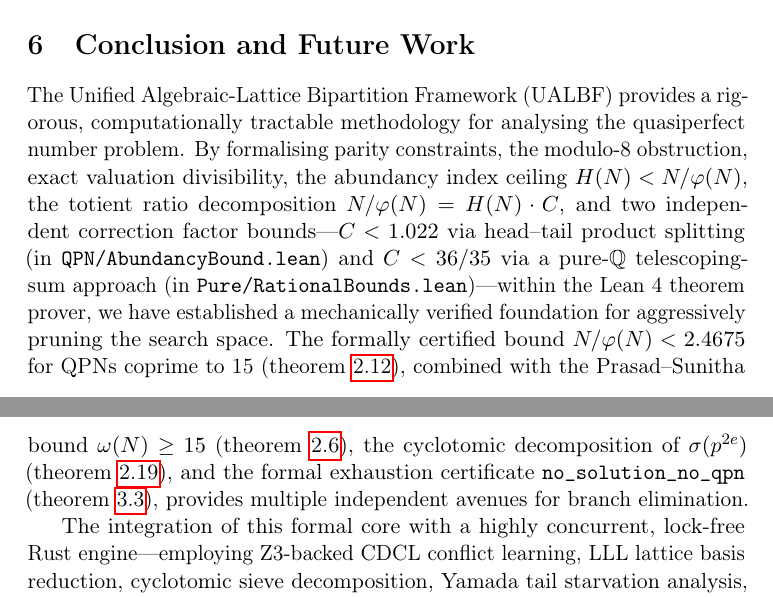
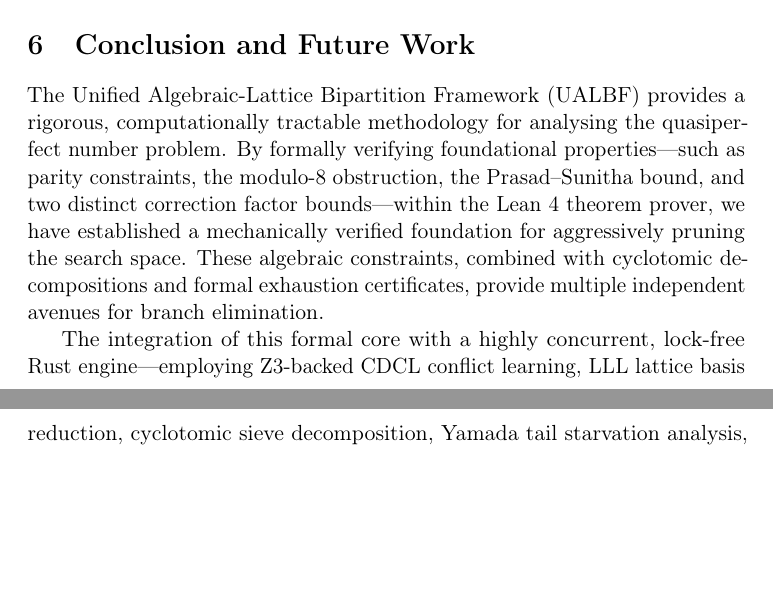
Before and after one commit to fderuiter/quasipolynomials, a LaTeX paper (ualbf-project/paper/main.tex, which reads ualbf-project/paper/sections/06_conclusion.tex): two parts of pages 26 and 27 of 28, joined at a grey line, cut so that both start at the same text, the shorter picture padded with empty space. Compiled offline with pdfLaTeX.

Commit message:
docs: condense conclusion summary and relocate Zsigmondy verification status to introduction contributions

```diff
--- a/ualbf-project/paper/sections/06_conclusion.tex
+++ b/ualbf-project/paper/sections/06_conclusion.tex
@@ -6,23 +6,14 @@
 
 The Unified Algebraic-Lattice Bipartition Framework (UALBF) provides a
 rigorous, computationally tractable methodology for analysing the
-quasiperfect number problem.  By formalising parity constraints, the
-modulo-8 obstruction, exact valuation divisibility, the abundancy index
-ceiling $H(N) < N/\varphi(N)$, the totient ratio decomposition
-$N/\varphi(N) = H(N) \cdot C$, and two independent correction factor
-bounds---$C < 1.022$ via head--tail product splitting (in
-\texttt{QPN/AbundancyBound.lean}) and $C < 36/35$ via a pure-$\mathbb{Q}$
-telescoping-sum approach (in \texttt{Pure/RationalBounds.lean})---within the
-Lean~4 theorem prover, we have established a mechanically verified
-foundation for aggressively pruning the search space.  The formally
-certified bound $N/\varphi(N) < 2.4675$ for QPNs coprime to~15
-(\cref{thm:totient-bound}), combined with the Prasad--Sunitha bound
-$\omega(N) \ge 15$ (\cref{thm:prasad-sunitha}), the cyclotomic
-decomposition of $\sigma(p^{2e})$ (\cref{lem:cyclotomic-expansion}),
-and the formal exhaustion certificate
-\texttt{no\_\allowbreak{}solution\_\allowbreak{}no\_\allowbreak{}qpn}
-(\cref{thm:no-sol-no-qpn}), provides multiple independent avenues for
-branch elimination.
+quasiperfect number problem.  By formally verifying foundational
+properties---such as parity constraints, the modulo-8 obstruction,
+the Prasad--Sunitha bound, and two distinct correction factor
+bounds---within the Lean~4 theorem prover, we have established a
+mechanically verified foundation for aggressively pruning the search
+space.  These algebraic constraints, combined with cyclotomic
+decompositions and formal exhaustion certificates, provide multiple
+independent avenues for branch elimination.
 
 The integration of this formal core with a highly concurrent, lock-free
 Rust engine---employing Z3-backed CDCL conflict learning, LLL lattice
```
Also changed, not shown: ualbf-project/paper/sections/01_introduction.tex (+6 -8 lines).
